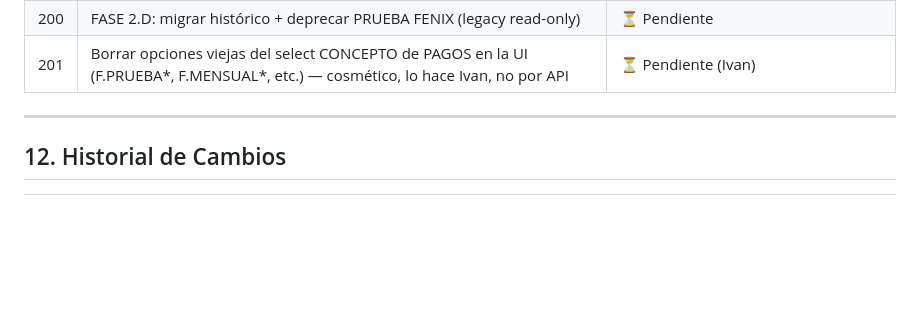
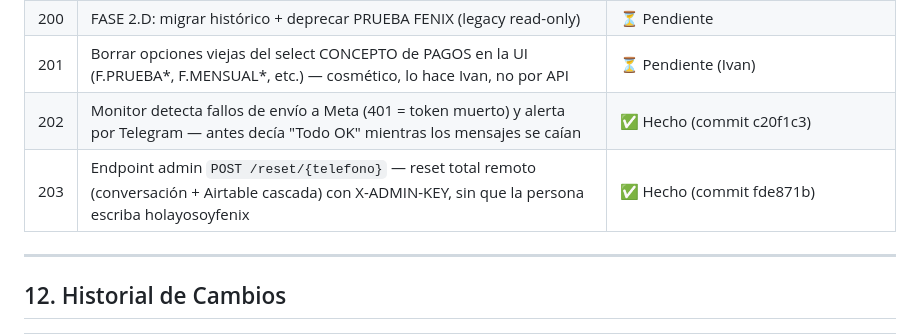
Before and after one commit to ivanlafuentepy/fenix-kids-agent, a Markdown page: docs/FENIX_RESUMEN.md, the part around one of its changes. GitHub-like rendering; blank space fills up the shorter version.

Commit message:
docs: cierre sesión 2026-06-05 — token Meta + monitor 401 + reset

```diff
--- a/docs/FENIX_RESUMEN.md
+++ b/docs/FENIX_RESUMEN.md
@@ -652,6 +652,8 @@ Datos bancarios: **ALIAS 1604338** | Banco Itaú | Ivan Lafuente
 | 199 | FASE 2.C: dejar de escribir PRUEBA FENIX (el corte) — solo tras 2.A+2.B estables en prod varios días | ⏳ Pendiente |
 | 200 | FASE 2.D: migrar histórico + deprecar PRUEBA FENIX (legacy read-only) | ⏳ Pendiente |
 | 201 | Borrar opciones viejas del select CONCEPTO de PAGOS en la UI (F.PRUEBA*, F.MENSUAL*, etc.) — cosmético, lo hace Ivan, no por API | ⏳ Pendiente (Ivan) |
+| 202 | Monitor detecta fallos de envío a Meta (401 = token muerto) y alerta por Telegram — antes decía "Todo OK" mientras los mensajes se caían | ✅ Hecho (commit c20f1c3) |
+| 203 | Endpoint admin `POST /reset/{telefono}` — reset total remoto (conversación + Airtable cascada) con X-ADMIN-KEY, sin que la persona escriba holayosoyfenix | ✅ Hecho (commit fde871b) |
 
 ---
 
```
Also changed, not shown: other parts of docs/FENIX_RESUMEN.md (+1 -0 lines).
